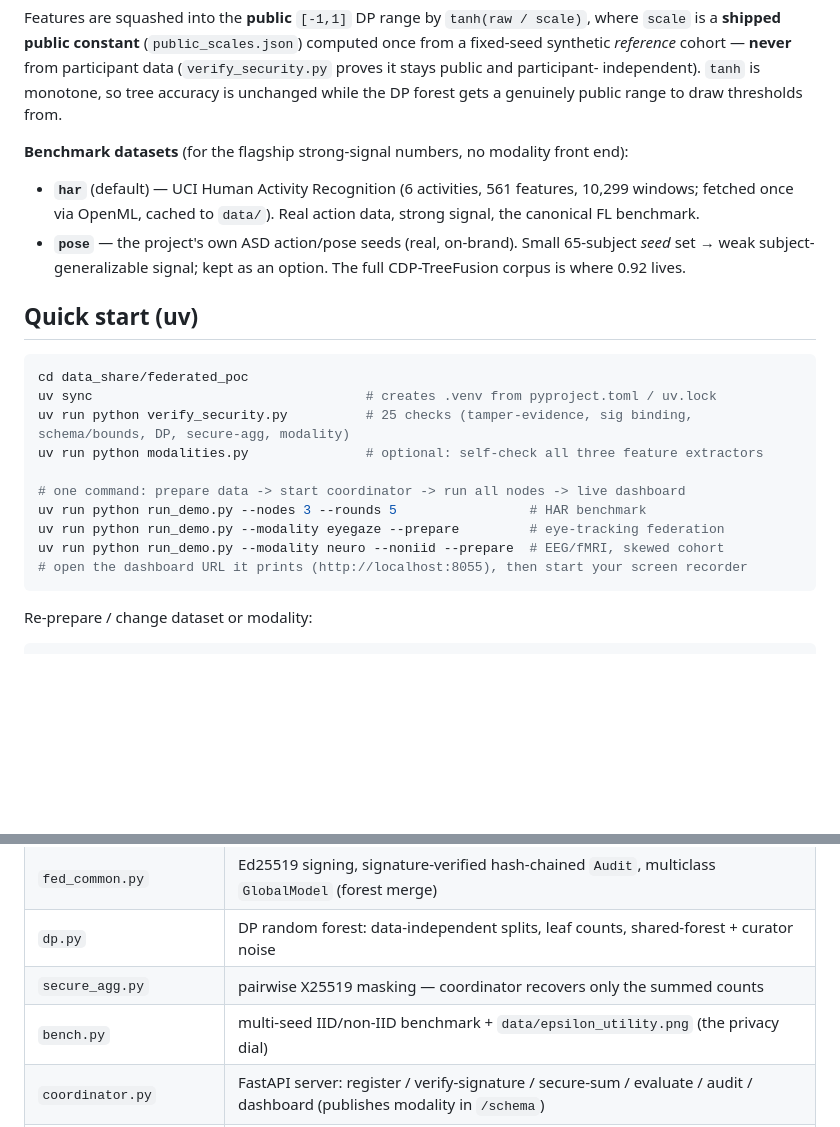
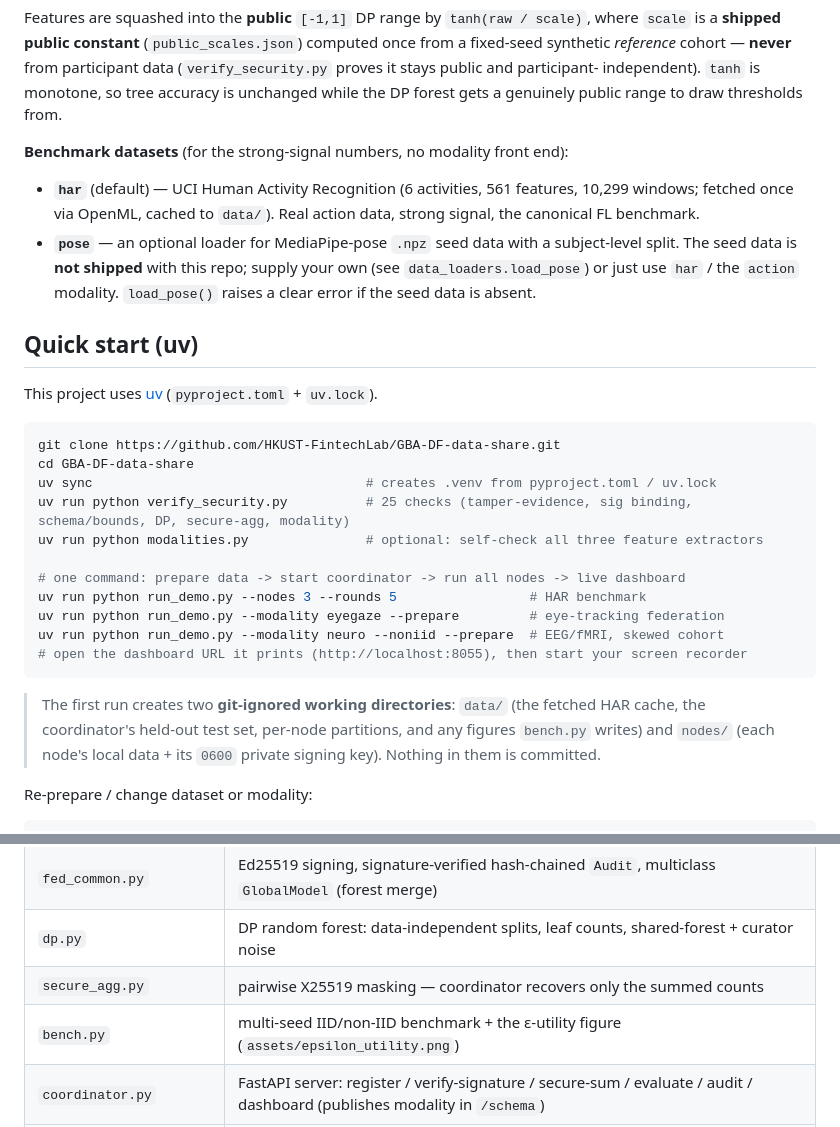
Before and after one commit to HKUST-FintechLab/GBA-DF-data-share, a Markdown page: README.md, 2 parts joined by grey strips. Drawn GitHub-style; blank space fills up the shorter version.

````diff
--- a/README.md
+++ b/README.md
@@ -64,17 +71,21 @@ cohort — **never** from participant data (`verify_security.py` proves it stays
 independent). `tanh` is monotone, so tree accuracy is unchanged while the DP forest gets a genuinely
 public range to draw thresholds from.
 
-**Benchmark datasets** (for the flagship strong-signal numbers, no modality front end):
+**Benchmark datasets** (for the strong-signal numbers, no modality front end):
 
 - **`har`** (default) — UCI Human Activity Recognition (6 activities, 561 features, 10,299 windows;
   fetched once via OpenML, cached to `data/`). Real action data, strong signal, the canonical FL benchmark.
-- **`pose`** — the project's own ASD action/pose seeds (real, on-brand). Small 65-subject *seed* set →
-  weak subject-generalizable signal; kept as an option. The full CDP-TreeFusion corpus is where 0.92 lives.
+- **`pose`** — an optional loader for MediaPipe-pose `.npz` seed data with a subject-level split. The
+  seed data is **not shipped** with this repo; supply your own (see `data_loaders.load_pose`) or just use
+  `har` / the `action` modality. `load_pose()` raises a clear error if the seed data is absent.
 
 ## Quick start (uv)
 
+This project uses [uv](https://docs.astral.sh/uv/) (`pyproject.toml` + `uv.lock`).
+
 ```bash
-cd data_share/federated_poc
+git clone https://github.com/HKUST-FintechLab/GBA-DF-data-share.git
+cd GBA-DF-data-share
 uv sync                                   # creates .venv from pyproject.toml / uv.lock
 uv run python verify_security.py          # 25 checks (tamper-evidence, sig binding, schema/bounds, DP, secure-agg, modality)
 uv run python modalities.py               # optional: self-check all three feature extractors
@@ -85,6 +96,10 @@ uv run python run_demo.py --modality eyegaze --prepare         # eye-tracking fe
 uv run python run_demo.py --modality neuro --noniid --prepare  # EEG/fMRI, skewed cohort
 # open the dashboard URL it prints (http://localhost:8055), then start your screen recorder
 ```
+
+> The first run creates two **git-ignored working directories**: `data/` (the fetched HAR cache, the
+> coordinator's held-out test set, per-node partitions, and any figures `bench.py` writes) and `nodes/`
+> (each node's local data + its `0600` private signing key). Nothing in them is committed.
 
 Re-prepare / change dataset or modality:
 
@@ -169,7 +184,7 @@ scored 10 unseen recordings locally at **9/10 correct**; the hosted path returns
 | `fed_common.py` | Ed25519 signing, signature-verified hash-chained `Audit`, multiclass `GlobalModel` (forest merge) |
 | `dp.py` | DP random forest: data-independent splits, leaf counts, shared-forest + curator noise |
 | `secure_agg.py` | pairwise X25519 masking — coordinator recovers only the summed counts |
-| `bench.py` | multi-seed IID/non-IID benchmark + `data/epsilon_utility.png` (the privacy dial) |
+| `bench.py` | multi-seed IID/non-IID benchmark + the ε-utility figure (`assets/epsilon_utility.png`) |
 | `coordinator.py` | FastAPI server: register / verify-signature / secure-sum / evaluate / audit / dashboard (publishes modality in `/schema`) |
 | `node_core.py` | **shared node loop** used by both the CLI and the desktop client (extract locally, mask, submit, poll) |
 | `node.py` | CLI node: `--data` baked features **or** `--folder`+`--modality` raw-folder ingestion |
````
Also changed, not shown: other parts of README.md (+12 -6 lines), DEMO_SCRIPT.md (+2 -2 lines), assets/epsilon_utility.png (added).
